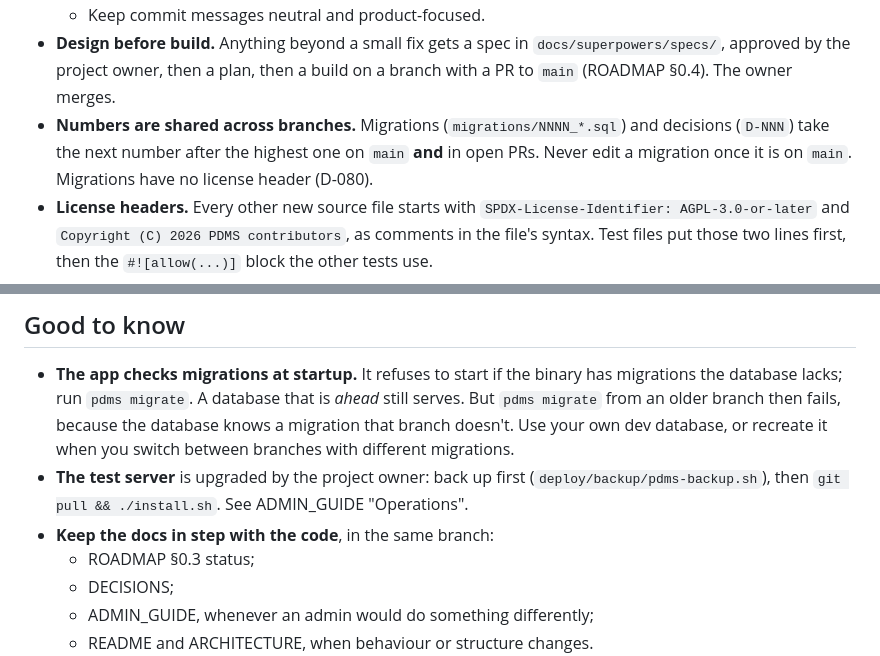
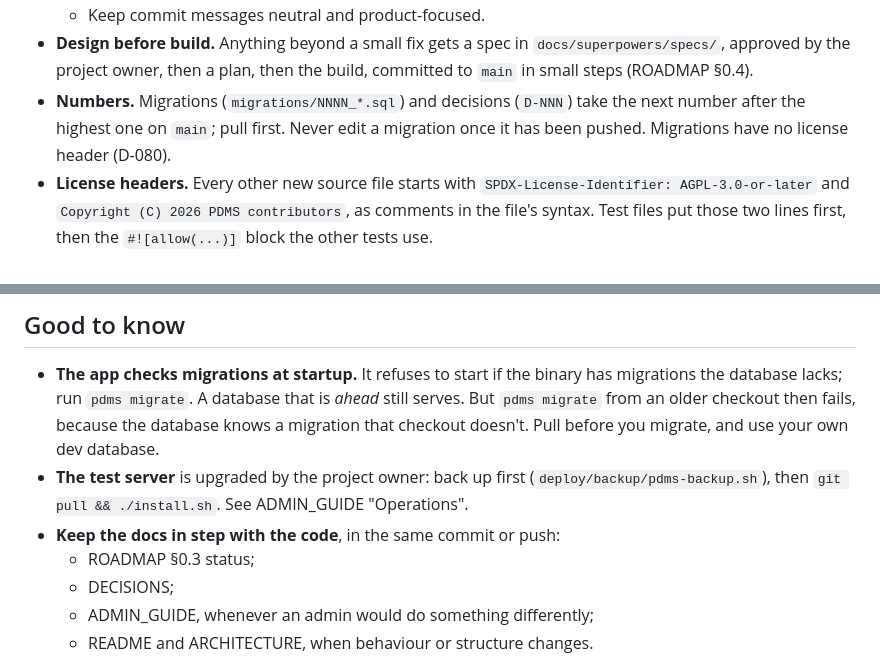
Before and after one commit to wacountyit/pdms, a Markdown page: CLAUDE.md, 2 parts joined by grey strips. Drawn GitHub-style.

```diff
--- a/CLAUDE.md
+++ b/CLAUDE.md
@@ -124,11 +113,11 @@ other's work. The owner (GitHub `@wc-sstevens`) follows them too.
   - Keep commit messages neutral and product-focused.
 - **Design before build.** Anything beyond a small fix gets a spec in
   `docs/superpowers/specs/`, approved by the project owner, then a plan, then
-  a build on a branch with a PR to `main` (ROADMAP §0.4). The owner merges.
-- **Numbers are shared across branches.** Migrations (`migrations/NNNN_*.sql`)
-  and decisions (`D-NNN`) take the next number after the highest one on
-  `main` **and** in open PRs. Never edit a migration once it is on `main`.
-  Migrations have no license header (D-080).
+  the build, committed to `main` in small steps (ROADMAP §0.4).
+- **Numbers.** Migrations (`migrations/NNNN_*.sql`) and decisions (`D-NNN`)
+  take the next number after the highest one on `main`; pull first. Never
+  edit a migration once it has been pushed. Migrations have no license
+  header (D-080).
 - **License headers.** Every other new source file starts with
   `SPDX-License-Identifier: AGPL-3.0-or-later` and
   `Copyright (C) 2026 PDMS contributors`, as comments in the file's syntax.
@@ -185,14 +174,13 @@ other's work. The owner (GitHub `@wc-sstevens`) follows them too.
 
 - **The app checks migrations at startup.** It refuses to start if the binary
   has migrations the database lacks; run `pdms migrate`. A database that is
-  *ahead* still serves. But `pdms migrate` from an older branch then fails,
-  because the database knows a migration that branch doesn't. Use your own dev
-  database, or recreate it when you switch between branches with different
-  migrations.
+  *ahead* still serves. But `pdms migrate` from an older checkout then
+  fails, because the database knows a migration that checkout doesn't. Pull
+  before you migrate, and use your own dev database.
 - **The test server** is upgraded by the project owner: back up first
   (`deploy/backup/pdms-backup.sh`), then `git pull && ./install.sh`. See
   ADMIN_GUIDE "Operations".
-- **Keep the docs in step with the code**, in the same branch:
+- **Keep the docs in step with the code**, in the same commit or push:
   - ROADMAP §0.3 status;
   - DECISIONS;
   - ADMIN_GUIDE, whenever an admin would do something differently;
```
Also changed, not shown: other parts of CLAUDE.md (+38 -49 lines), docs/ROADMAP.md (+20 -23 lines).
